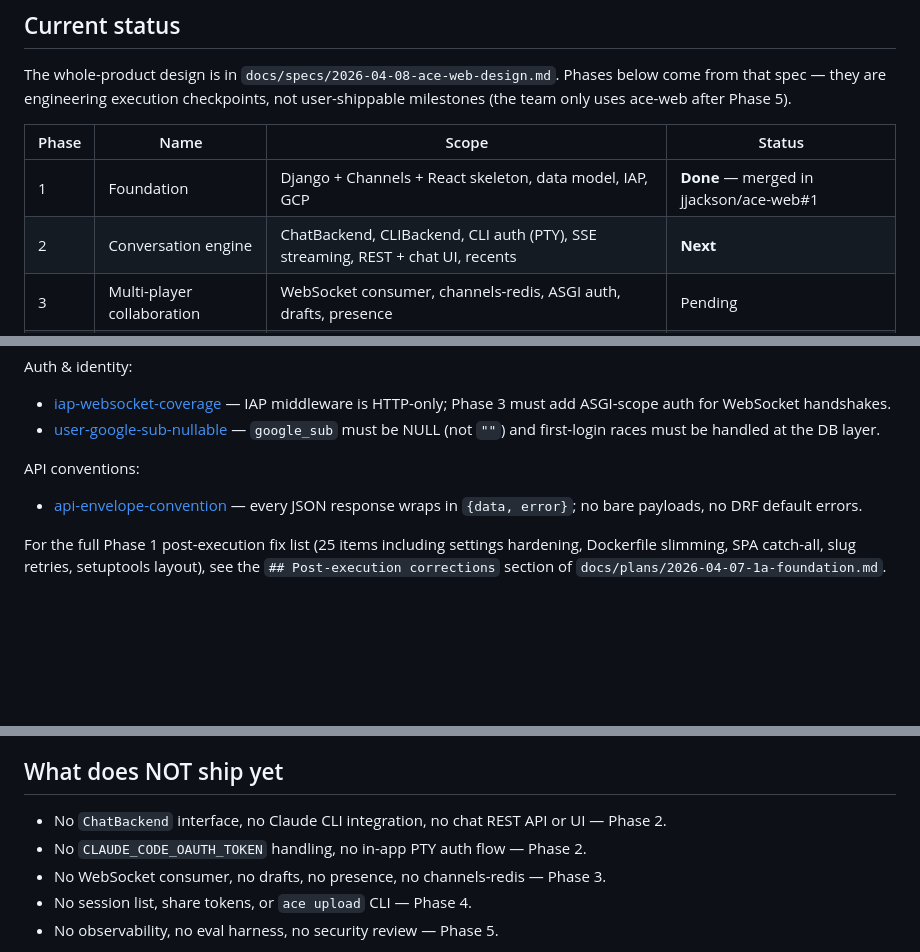
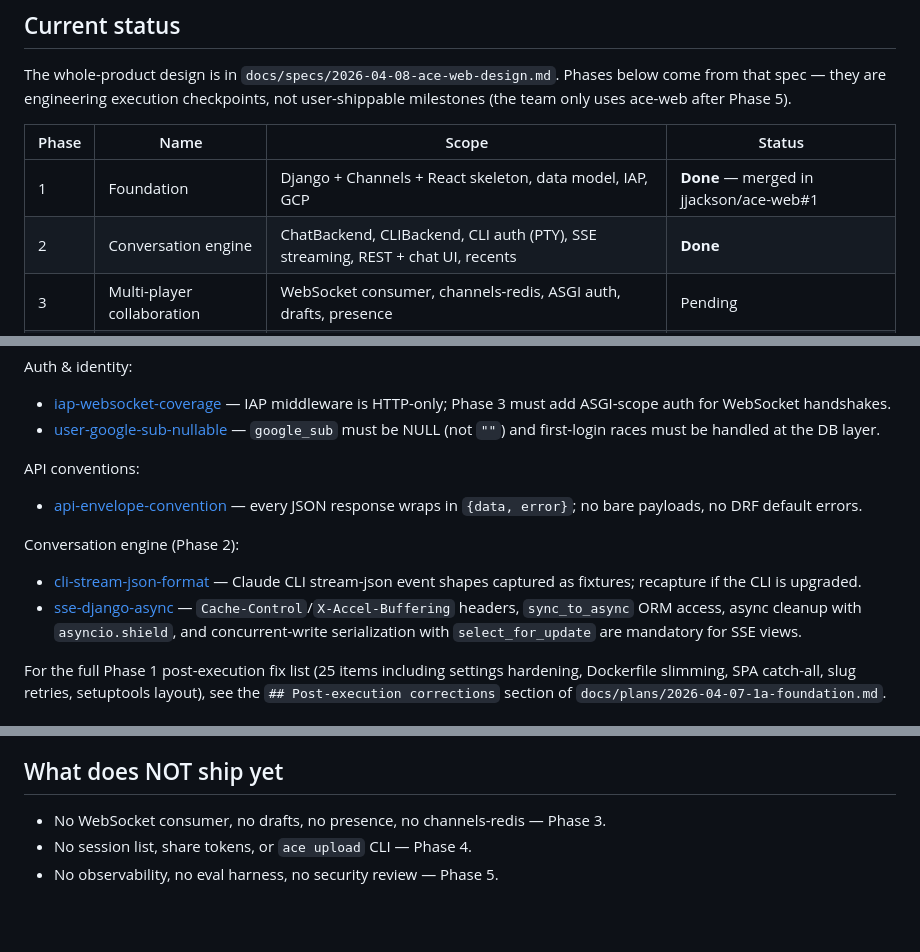
Before and after one commit to dimagi-internal/ace-web, a Markdown page: CLAUDE.md, 3 parts joined by grey strips. GitHub-like rendering; blank space fills up the shorter version.

Commit message:
docs: add Phase 2 learnings and update CLAUDE.md status
Co-Authored-By: Claude Sonnet 4.6 <noreply@anthropic.com>

```diff
--- a/CLAUDE.md
+++ b/CLAUDE.md
@@ -28,7 +28,7 @@ not user-shippable milestones (the team only uses ace-web after Phase 5).
 | Phase | Name                       | Scope                                                                           | Status                                    |
 |-------|----------------------------|---------------------------------------------------------------------------------|-------------------------------------------|
 | 1     | Foundation                 | Django + Channels + React skeleton, data model, IAP, GCP                        | **Done** — merged in jjackson/ace-web#1   |
-| 2     | Conversation engine        | ChatBackend, CLIBackend, CLI auth (PTY), SSE streaming, REST + chat UI, recents | **Next**                                  |
+| 2     | Conversation engine        | ChatBackend, CLIBackend, CLI auth (PTY), SSE streaming, REST + chat UI, recents | **Done**                                  |
 | 3     | Multi-player collaboration | WebSocket consumer, channels-redis, ASGI auth, drafts, presence                 | Pending                                   |
 | 4     | Library and ingest         | Session list, search/filter, share tokens, `ace upload` CLI                     | Pending                                   |
 | 5     | Polish                     | Observability, evals, accessibility, security review, demo prep, full docs     | Pending                                   |
@@ -99,6 +99,10 @@ Auth & identity:
 API conventions:
 - [api-envelope-convention](docs/learnings/api-envelope-convention.md) — every JSON response wraps in `{data, error}`; no bare payloads, no DRF default errors.
 
+Conversation engine (Phase 2):
+- [cli-stream-json-format](docs/learnings/cli-stream-json-format.md) — Claude CLI stream-json event shapes captured as fixtures; recapture if the CLI is upgraded.
+- [sse-django-async](docs/learnings/sse-django-async.md) — `Cache-Control`/`X-Accel-Buffering` headers, `sync_to_async` ORM access, async cleanup with `asyncio.shield`, and concurrent-write serialization with `select_for_update` are mandatory for SSE views.
+
 For the full Phase 1 post-execution fix list (25 items including settings hardening,
 Dockerfile slimming, SPA catch-all, slug retries, setuptools layout), see the
 `## Post-execution corrections` section of `docs/plans/2026-04-07-1a-foundation.md`.
@@ -116,8 +120,6 @@ Dockerfile slimming, SPA catch-all, slug retries, setuptools layout), see the
 
 ## What does NOT ship yet
 
-- No `ChatBackend` interface, no Claude CLI integration, no chat REST API or UI — Phase 2.
-- No `CLAUDE_CODE_OAUTH_TOKEN` handling, no in-app PTY auth flow — Phase 2.
 - No WebSocket consumer, no drafts, no presence, no channels-redis — Phase 3.
 - No session list, share tokens, or `ace upload` CLI — Phase 4.
 - No observability, no eval harness, no security review — Phase 5.
```
Also changed, not shown: docs/learnings/cli-stream-json-format.md (added, +37 -0 lines), docs/learnings/sse-django-async.md (added, +27 -0 lines).
